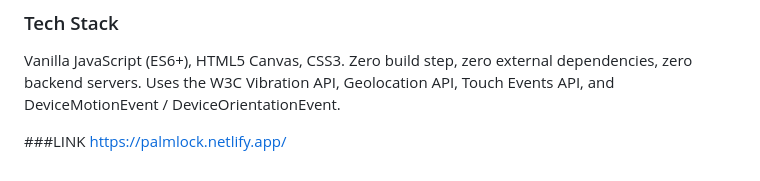
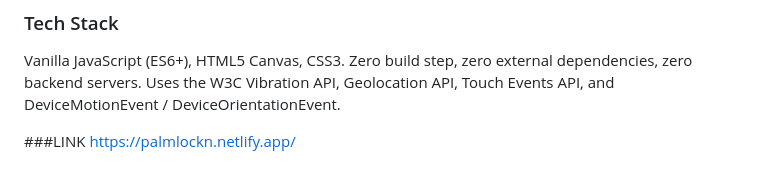
Before and after one commit to Durga-GR/PalmLock, a Markdown page: README.md, the part around the change. GitHub-like rendering.

```diff
--- a/README.md
+++ b/README.md
@@ -86,4 +86,4 @@ Vanilla JavaScript (ES6+), HTML5 Canvas, CSS3. Zero build step, zero external de
 
 
 ###LINK
-https://palmlock.netlify.app/
+https://palmlockn.netlify.app/
```
